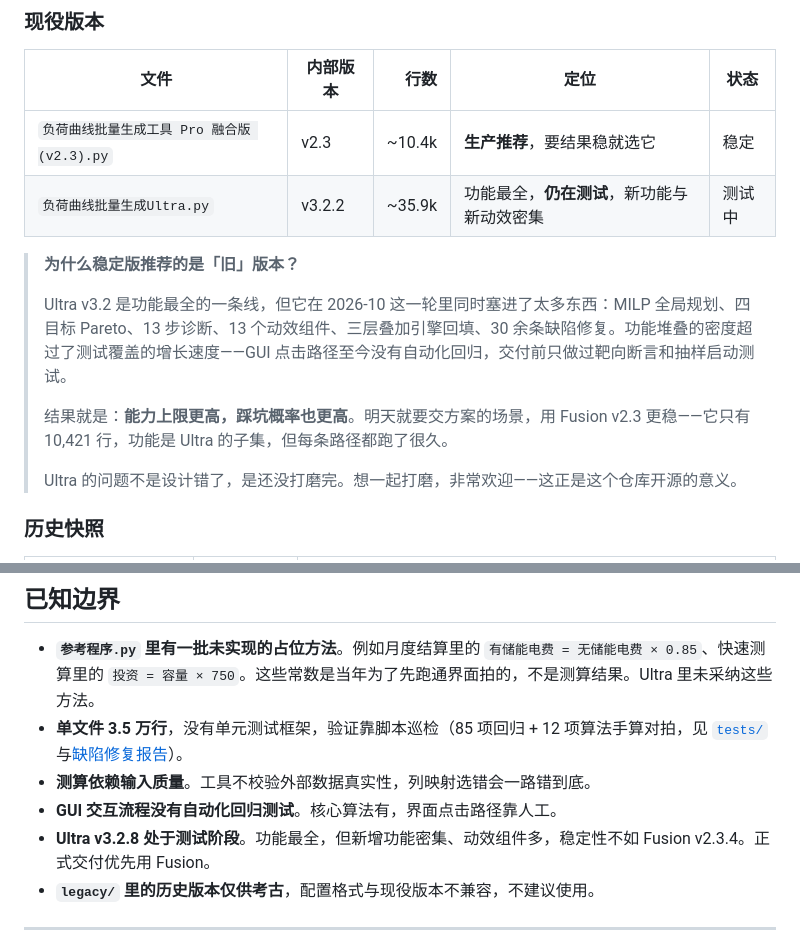
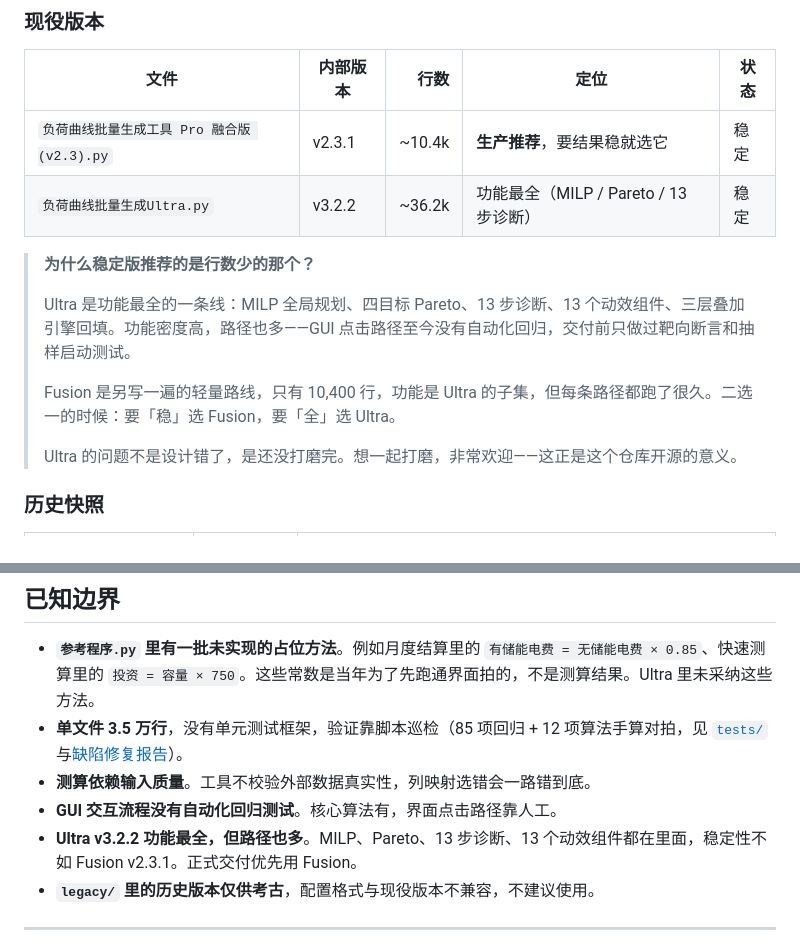
Before and after one commit to 172629438/loomgrid, a Markdown page: README.md, 2 parts joined by grey strips. GitHub-like rendering.

```diff
--- a/README.md
+++ b/README.md
@@ -424,14 +426,14 @@ utf-8-sig → gbk → gb18030 → gb2312 → latin1
 
 | 文件 | 内部版本 | 行数 | 定位 | 状态 |
 |---|---|---:|---|---|
-| `负荷曲线批量生成工具 Pro 融合版 (v2.3).py` | v2.3 | ~10.4k | **生产推荐**，要结果稳就选它 | 稳定 |
-| `负荷曲线批量生成Ultra.py` | v3.2.2 | ~35.9k | 功能最全，**仍在测试**，新功能与新动效密集 | 测试中 |
+| `负荷曲线批量生成工具 Pro 融合版 (v2.3).py` | v2.3.1 | ~10.4k | **生产推荐**，要结果稳就选它 | 稳定 |
+| `负荷曲线批量生成Ultra.py` | v3.2.2 | ~36.2k | 功能最全（MILP / Pareto / 13 步诊断） | 稳定 |
 
-> **为什么稳定版推荐的是「旧」版本？**
+> **为什么稳定版推荐的是行数少的那个？**
 >
-> Ultra v3.2 是功能最全的一条线，但它在 2026-10 这一轮里同时塞进了太多东西：MILP 全局规划、四目标 Pareto、13 步诊断、13 个动效组件、三层叠加引擎回填、30 余条缺陷修复。功能堆叠的密度超过了测试覆盖的增长速度——GUI 点击路径至今没有自动化回归，交付前只做过靶向断言和抽样启动测试。
+> Ultra 是功能最全的一条线：MILP 全局规划、四目标 Pareto、13 步诊断、13 个动效组件、三层叠加引擎回填。功能密度高，路径也多——GUI 点击路径至今没有自动化回归，交付前只做过靶向断言和抽样启动测试。
 >
-> 结果就是：**能力上限更高，踩坑概率也更高**。明天就要交方案的场景，用 Fusion v2.3 更稳——它只有 10,421 行，功能是 Ultra 的子集，但每条路径都跑了很久。
+> Fusion 是另写一遍的轻量路线，只有 10,400 行，功能是 Ultra 的子集，但每条路径都跑了很久。二选一的时候：要「稳」选 Fusion，要「全」选 Ultra。
 >
 > Ultra 的问题不是设计错了，是还没打磨完。想一起打磨，非常欢迎——这正是这个仓库开源的意义。
 
@@ -578,7 +580,7 @@ Hana 是本地运行的 AI Agent 平台：能直接读写工作目录的文件
 - **单文件 3.5 万行**，没有单元测试框架，验证靠脚本巡检（85 项回归 + 12 项算法手算对拍，见 [`tests/`](tests/) 与[缺陷修复报告](docs/缺陷修复报告.md)）。
 - **测算依赖输入质量**。工具不校验外部数据真实性，列映射选错会一路错到底。
 - **GUI 交互流程没有自动化回归测试**。核心算法有，界面点击路径靠人工。
-- **Ultra v3.2.8 处于测试阶段**。功能最全，但新增功能密集、动效组件多，稳定性不如 Fusion v2.3.4。正式交付优先用 Fusion。
+- **Ultra v3.2.2 功能最全，但路径也多**。MILP、Pareto、13 步诊断、13 个动效组件都在里面，稳定性不如 Fusion v2.3.1。正式交付优先用 Fusion。
 - **`legacy/` 里的历史版本仅供考古**，配置格式与现役版本不兼容，不建议使用。
 
 ---
```
Also changed, not shown: other parts of README.md (+17 -15 lines).
